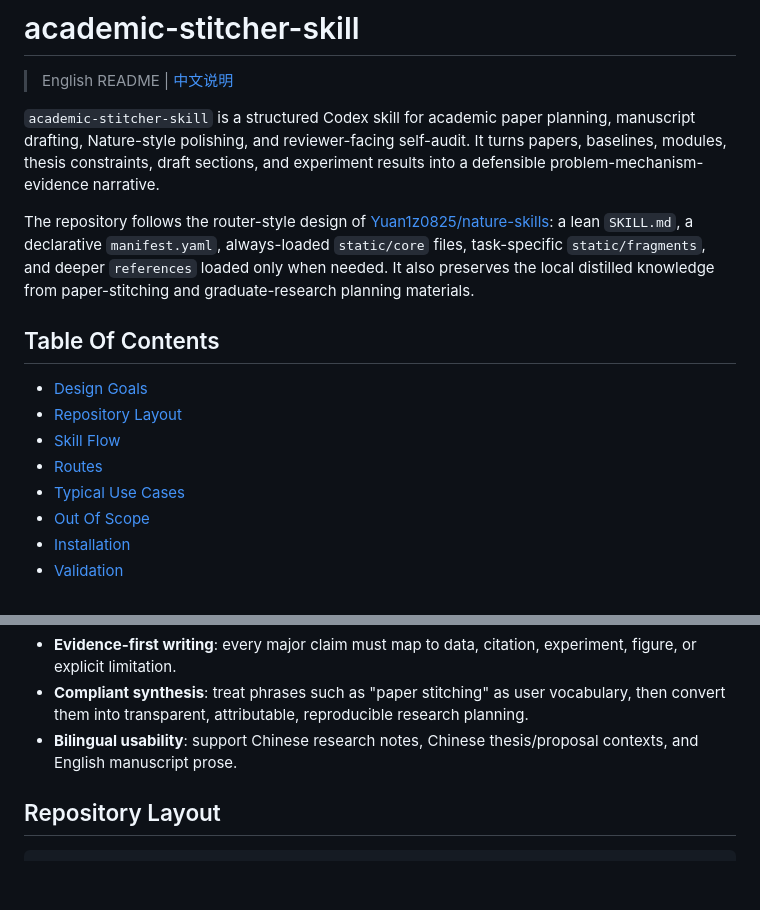
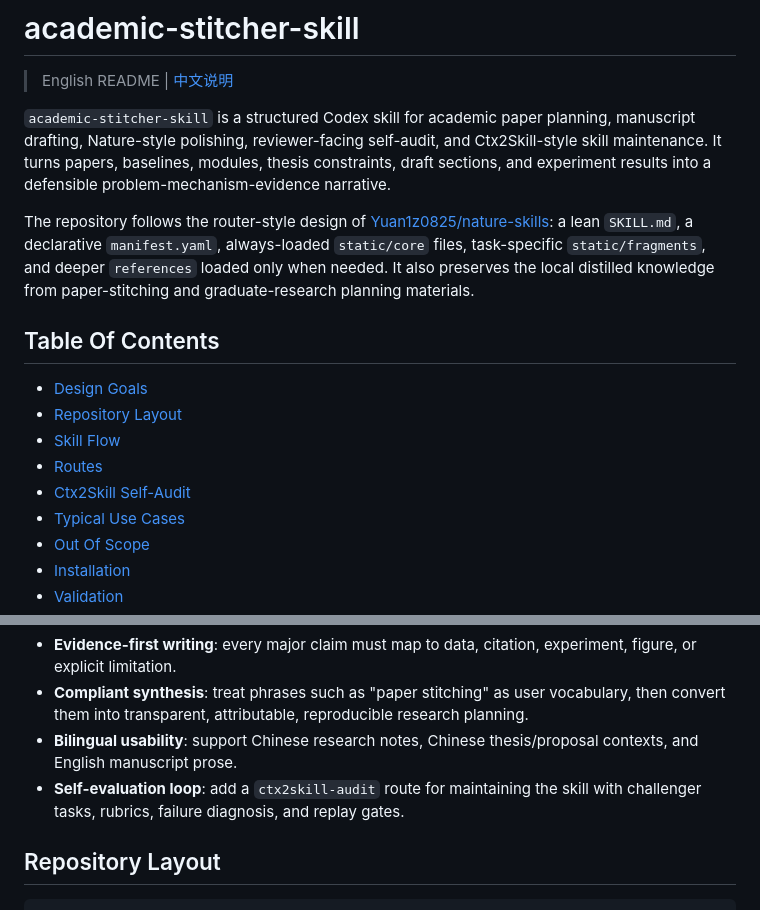
Before and after one commit to liang1228/academic-stitcher-skill, a Markdown page: README.en.md, 2 parts joined by grey strips. Rendered like a GitHub page; blank space fills up the shorter version.

```diff
--- a/README.en.md
+++ b/README.en.md
@@ -2,7 +2,7 @@
 
 > English README | [中文说明](README.md)
 
-`academic-stitcher-skill` is a structured Codex skill for academic paper planning, manuscript drafting, Nature-style polishing, and reviewer-facing self-audit. It turns papers, baselines, modules, thesis constraints, draft sections, and experiment results into a defensible problem-mechanism-evidence narrative.
+`academic-stitcher-skill` is a structured Codex skill for academic paper planning, manuscript drafting, Nature-style polishing, reviewer-facing self-audit, and Ctx2Skill-style skill maintenance. It turns papers, baselines, modules, thesis constraints, draft sections, and experiment results into a defensible problem-mechanism-evidence narrative.
 
 The repository follows the router-style design of [Yuan1z0825/nature-skills](https://github.com/Yuan1z0825/nature-skills): a lean `SKILL.md`, a declarative `manifest.yaml`, always-loaded `static/core` files, task-specific `static/fragments`, and deeper `references` loaded only when needed. It also preserves the local distilled knowledge from paper-stitching and graduate-research planning materials.
 
@@ -12,6 +12,7 @@ The repository follows the router-style design of [Yuan1z0825/nature-skills](htt
 - [Repository Layout](#repository-layout)
 - [Skill Flow](#skill-flow)
 - [Routes](#routes)
+- [Ctx2Skill Self-Audit](#ctx2skill-self-audit)
 - [Typical Use Cases](#typical-use-cases)
 - [Out Of Scope](#out-of-scope)
 - [Installation](#installation)
@@ -27,6 +28,7 @@ The repository follows the router-style design of [Yuan1z0825/nature-skills](htt
 - **Evidence-first writing**: every major claim must map to data, citation, experiment, figure, or explicit limitation.
 - **Compliant synthesis**: treat phrases such as "paper stitching" as user vocabulary, then convert them into transparent, attributable, reproducible research planning.
 - **Bilingual usability**: support Chinese research notes, Chinese thesis/proposal contexts, and English manuscript prose.
+- **Self-evaluation loop**: add a `ctx2skill-audit` route for maintaining the skill with challenger tasks, rubrics, failure diagnosis, and replay gates.
 
 ## Repository Layout
 
```
Also changed, not shown: other parts of README.en.md (+26 -1 lines).
